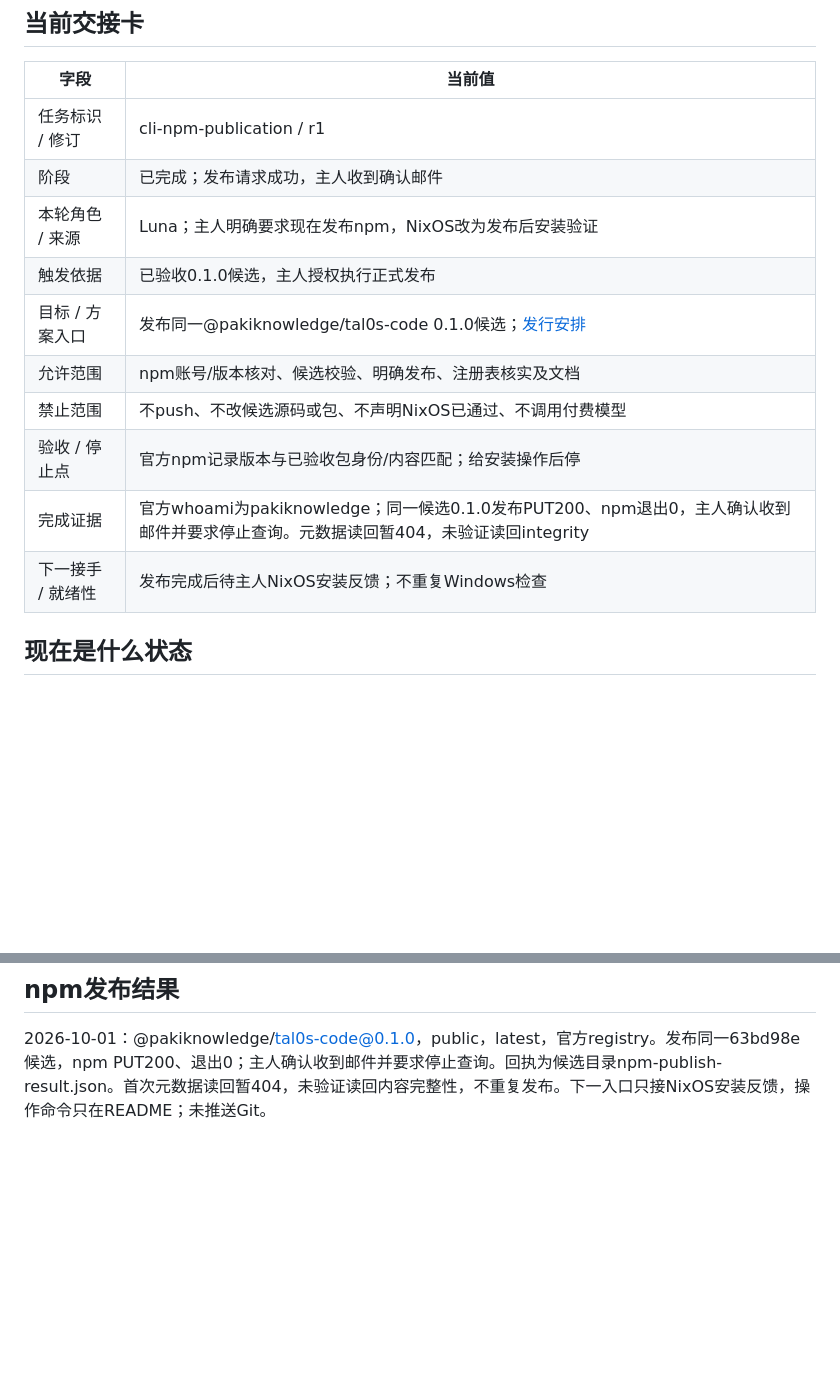
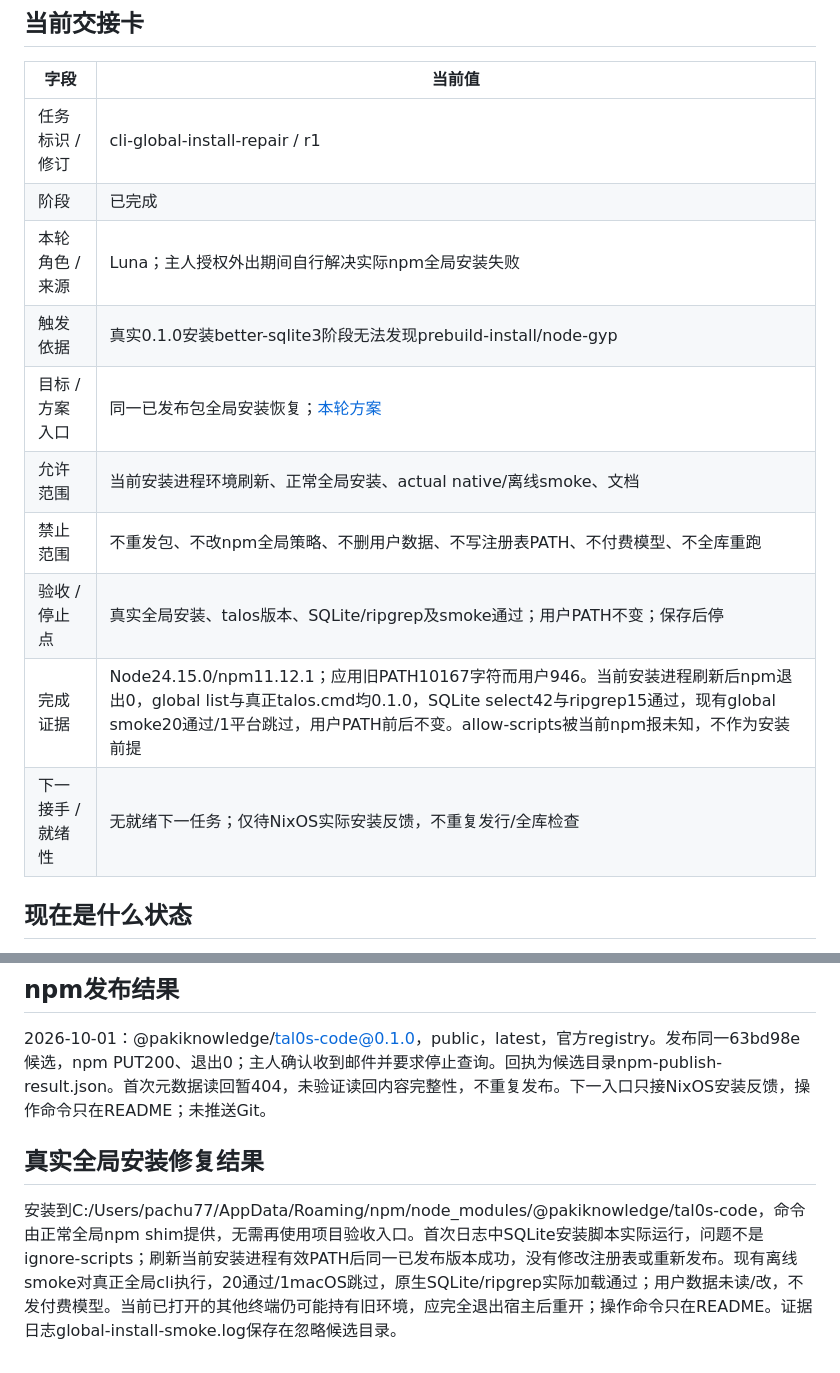
Before and after one commit to PAKIKNOWLEDGE/T3rra-C0d3-Talos, a Markdown page: docs/status.md, 2 parts joined by grey strips. Drawn GitHub-style; blank space fills up the shorter version.

```diff
--- a/docs/status.md
+++ b/docs/status.md
@@ -6,16 +6,16 @@
 
 | 字段 | 当前值 |
 | --- | --- |
-| 任务标识 / 修订 | cli-npm-publication / r1 |
-| 阶段 | 已完成；发布请求成功，主人收到确认邮件 |
-| 本轮角色 / 来源 | Luna；主人明确要求现在发布npm，NixOS改为发布后安装验证 |
-| 触发依据 | 已验收0.1.0候选，主人授权执行正式发布 |
-| 目标 / 方案入口 | 发布同一@pakiknowledge/tal0s-code 0.1.0候选；[发行安排](plan.md#待主人确认及平台验收) |
-| 允许范围 | npm账号/版本核对、候选校验、明确发布、注册表核实及文档 |
-| 禁止范围 | 不push、不改候选源码或包、不声明NixOS已通过、不调用付费模型 |
-| 验收 / 停止点 | 官方npm记录版本与已验收包身份/内容匹配；给安装操作后停 |
-| 完成证据 | 官方whoami为pakiknowledge；同一候选0.1.0发布PUT200、npm退出0，主人确认收到邮件并要求停止查询。元数据读回暂404，未验证读回integrity |
-| 下一接手 / 就绪性 | 发布完成后待主人NixOS安装反馈；不重复Windows检查 |
+| 任务标识 / 修订 | cli-global-install-repair / r1 |
+| 阶段 | 已完成 |
+| 本轮角色 / 来源 | Luna；主人授权外出期间自行解决实际npm全局安装失败 |
+| 触发依据 | 真实0.1.0安装better-sqlite3阶段无法发现prebuild-install/node-gyp |
+| 目标 / 方案入口 | 同一已发布包全局安装恢复；[本轮方案](plan.md#实际全局安装修复) |
+| 允许范围 | 当前安装进程环境刷新、正常全局安装、actual native/离线smoke、文档 |
+| 禁止范围 | 不重发包、不改npm全局策略、不删用户数据、不写注册表PATH、不付费模型、不全库重跑 |
+| 验收 / 停止点 | 真实全局安装、talos版本、SQLite/ripgrep及smoke通过；用户PATH不变；保存后停 |
+| 完成证据 | Node24.15.0/npm11.12.1；应用旧PATH10167字符而用户946。当前安装进程刷新后npm退出0，global list与真正talos.cmd均0.1.0，SQLite select42与ripgrep15通过，现有global smoke20通过/1平台跳过，用户PATH前后不变。allow-scripts被当前npm报未知，不作为安装前提 |
+| 下一接手 / 就绪性 | 无就绪下一任务；仅待NixOS实际安装反馈，不重复发行/全库检查 |
 
 ## 现在是什么状态
 
@@ -87,3 +87,7 @@
 ## npm发布结果
 
 2026-10-01：@pakiknowledge/tal0s-code@0.1.0，public，latest，官方registry。发布同一63bd98e候选，npm PUT200、退出0；主人确认收到邮件并要求停止查询。回执为候选目录npm-publish-result.json。首次元数据读回暂404，未验证读回内容完整性，不重复发布。下一入口只接NixOS安装反馈，操作命令只在README；未推送Git。
+
+## 真实全局安装修复结果
+
+安装到C:/Users/pachu77/AppData/Roaming/npm/node_modules/@pakiknowledge/tal0s-code，命令由正常全局npm shim提供，无需再使用项目验收入口。首次日志中SQLite安装脚本实际运行，问题不是ignore-scripts；刷新当前安装进程有效PATH后同一已发布版本成功，没有修改注册表或重新发布。现有离线smoke对真正全局cli执行，20通过/1macOS跳过，原生SQLite/ripgrep实际加载通过；用户数据未读/改，不发付费模型。当前已打开的其他终端仍可能持有旧环境，应完全退出宿主后重开；操作命令只在README。证据日志global-install-smoke.log保存在忽略候选目录。
```
Also changed, not shown: README.md (+16 -0 lines), docs/plan.md (+4 -0 lines).
